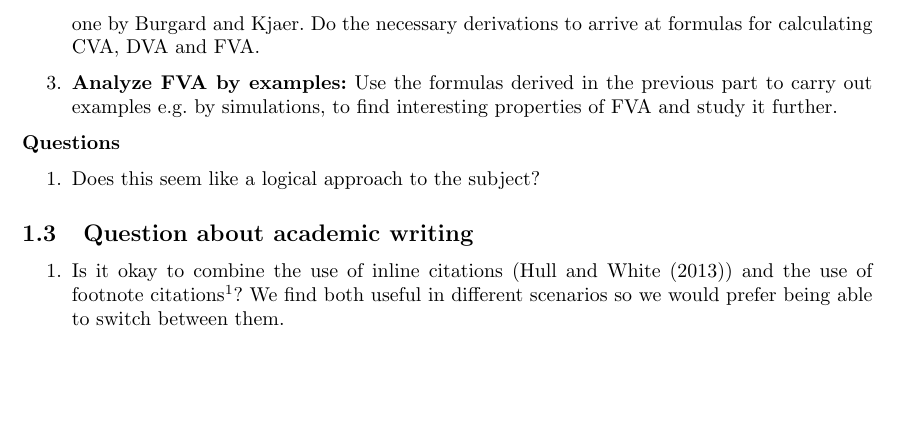
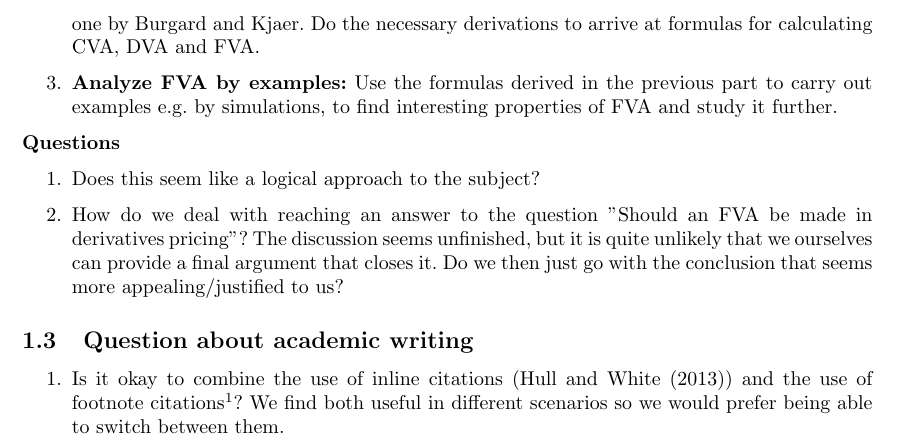
Before and after one commit to sebastianbaltser/master-thesis, a LaTeX document (notes/meeting-notes/meeting-notes.tex): part of page 2 of 2, cut so that both start at the same text, the shorter picture padded with empty space. Compiled offline with pdfLaTeX.

Commit message:
Add question to meeting notes

```diff
--- a/notes/meeting-notes/meeting-notes.tex
+++ b/notes/meeting-notes/meeting-notes.tex
@@ -44,6 +44,7 @@
         \textbf{Questions}
         \begin{enumerate}
             \item Does this seem like a logical approach to the subject?
+            \item How do we deal with reaching an answer to the question "Should an FVA be made in derivatives pricing"? The discussion seems unfinished, but it is quite unlikely that we ourselves can provide a final argument that closes it. Do we then just go with the conclusion that seems more appealing/justified to us?
         \end{enumerate}
 
     \subsection{Question about academic writing}
```
